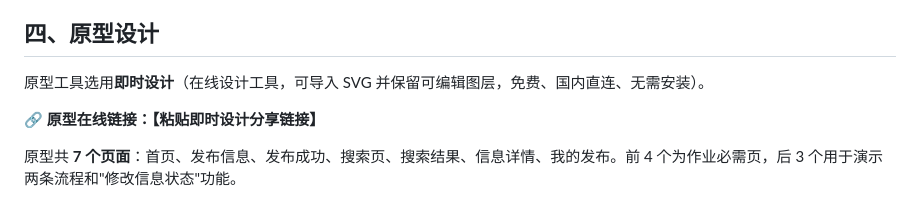
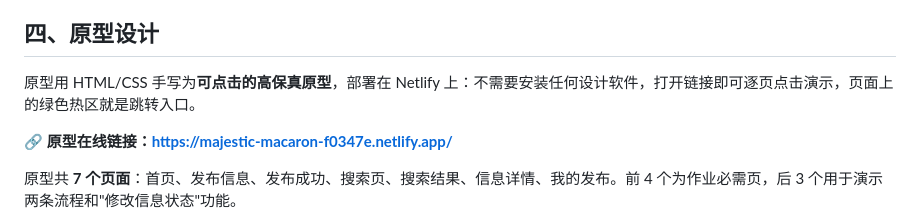
Before and after one commit to liuliu223377/campus-lost-and-found, a Markdown page: blog/结对作业1-校园失物招领小程序.md, the part around the change. Drawn GitHub-style.

```diff
--- a/blog/结对作业1-校园失物招领小程序.md
+++ b/blog/结对作业1-校园失物招领小程序.md
@@ -22,9 +22,9 @@
 
 ## 四、原型设计
 
-原型工具选用**即时设计**（在线设计工具，可导入 SVG 并保留可编辑图层，免费、国内直连、无需安装）。
+原型用 HTML/CSS 手写为**可点击的高保真原型**，部署在 Netlify 上：不需要安装任何设计软件，打开链接即可逐页点击演示，页面上的绿色热区就是跳转入口。
 
-**🔗 原型在线链接：【粘贴即时设计分享链接】**
+**🔗 原型在线链接：<https://majestic-macaron-f0347e.netlify.app/>**
 
 原型共 **7 个页面**：首页、发布信息、发布成功、搜索页、搜索结果、信息详情、我的发布。前 4 个为作业必需页，后 3 个用于演示两条流程和"修改信息状态"功能。
 
```
Also changed, not shown: README.md (+34 -61 lines), docs/05-PSP表格.md (+2 -2 lines), docs/images/原型总览.png, 2 other files.
